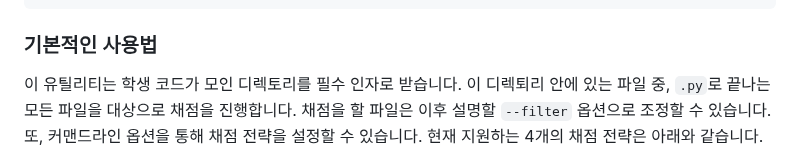
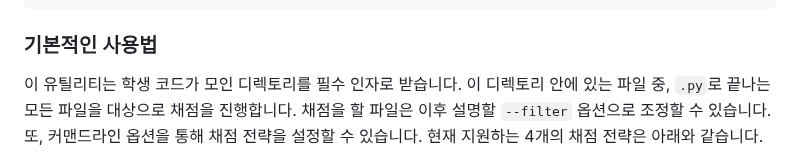
Before and after one commit to RangHo/sogang-courses, a Markdown page: COR1010/TA/README.md, the part around the change. Drawn GitHub-style.

Commit message:
[COR1010] Fix typo in TA utility documentation

```diff
--- a/COR1010/TA/README.md
+++ b/COR1010/TA/README.md
@@ -35,7 +35,7 @@ python grader.py /path/to/student/codes \
 
 ### 기본적인 사용법
 
-이 유틸리티는 학생 코드가 모인 디렉토리를 필수 인자로 받습니다. 이 디렉퇴리 안에
+이 유틸리티는 학생 코드가 모인 디렉토리를 필수 인자로 받습니다. 이 디렉토리 안에
 있는 파일 중, `.py`로 끝나는 모든 파일을 대상으로 채점을 진행합니다. 채점을 할
 파일은 이후 설명할 `--filter` 옵션으로 조정할 수 있습니다. 또, 커맨드라인 옵션을
 통해 채점 전략을 설정할 수 있습니다. 현재 지원하는 4개의 채점 전략은 아래와
```
